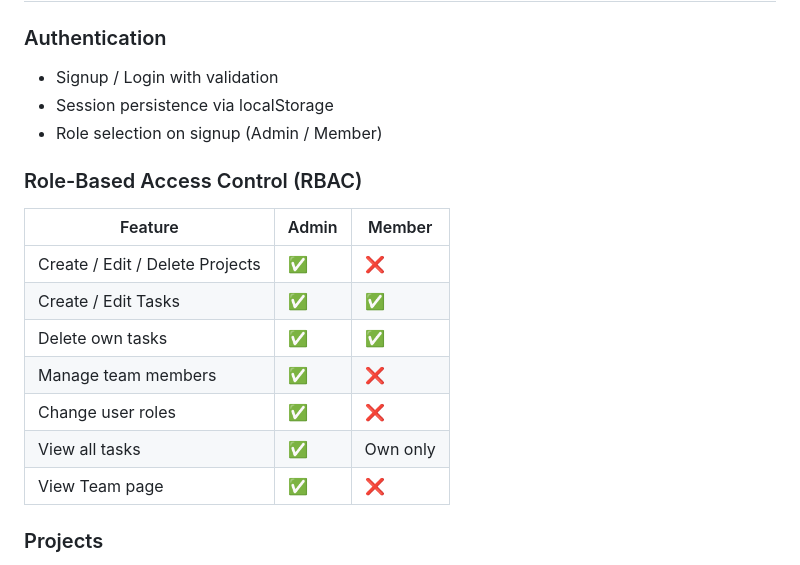
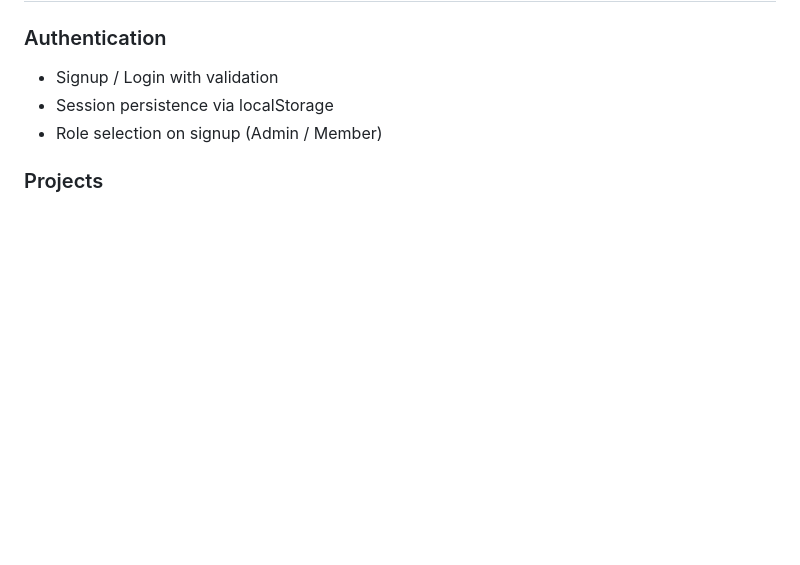
Before and after one commit to Saksham1510/TSAK-MANAGER-SAMPLE, a Markdown page: README.md, the part around the change. Rendered like a GitHub page; blank space fills up the shorter version.

Commit message:
Remove RBAC section from README
Removed Role-Based Access Control (RBAC) section from README.

```diff
--- a/README.md
+++ b/README.md
@@ -22,16 +22,7 @@ Open `index.html` in any browser, or deploy to Railway/Netlify/Vercel in seconds
 - Session persistence via localStorage
 - Role selection on signup (Admin / Member)
 
-### Role-Based Access Control (RBAC)
-| Feature | Admin | Member |
-|---|---|---|
-| Create / Edit / Delete Projects | ✅ | ❌ |
-| Create / Edit Tasks | ✅ | ✅ |
-| Delete own tasks | ✅ | ✅ |
-| Manage team members | ✅ | ❌ |
-| Change user roles | ✅ | ❌ |
-| View all tasks | ✅ | Own only |
-| View Team page | ✅ | ❌ |
+
 
 ### Projects
 - Create, edit, and delete projects (Admin only)
```
